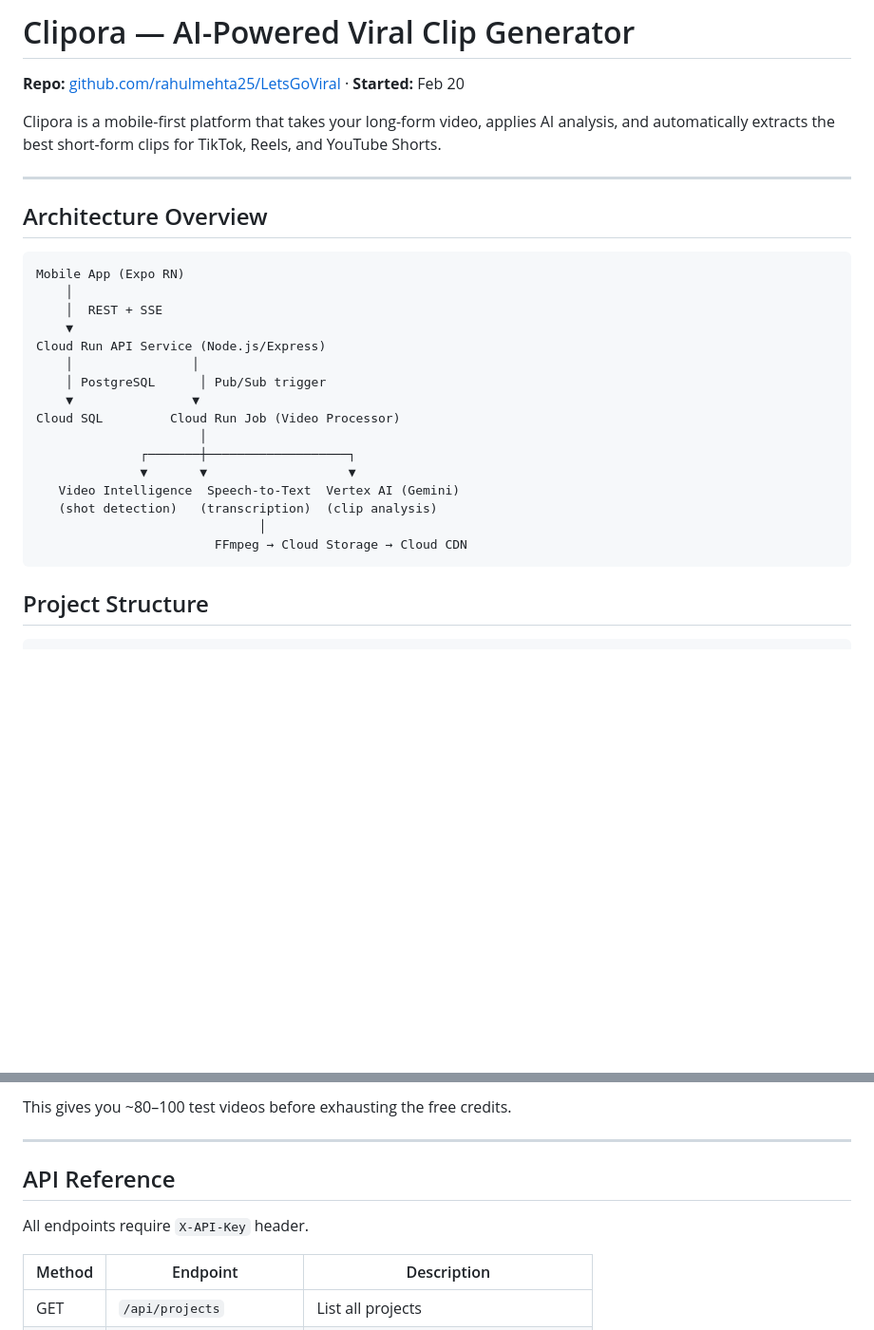
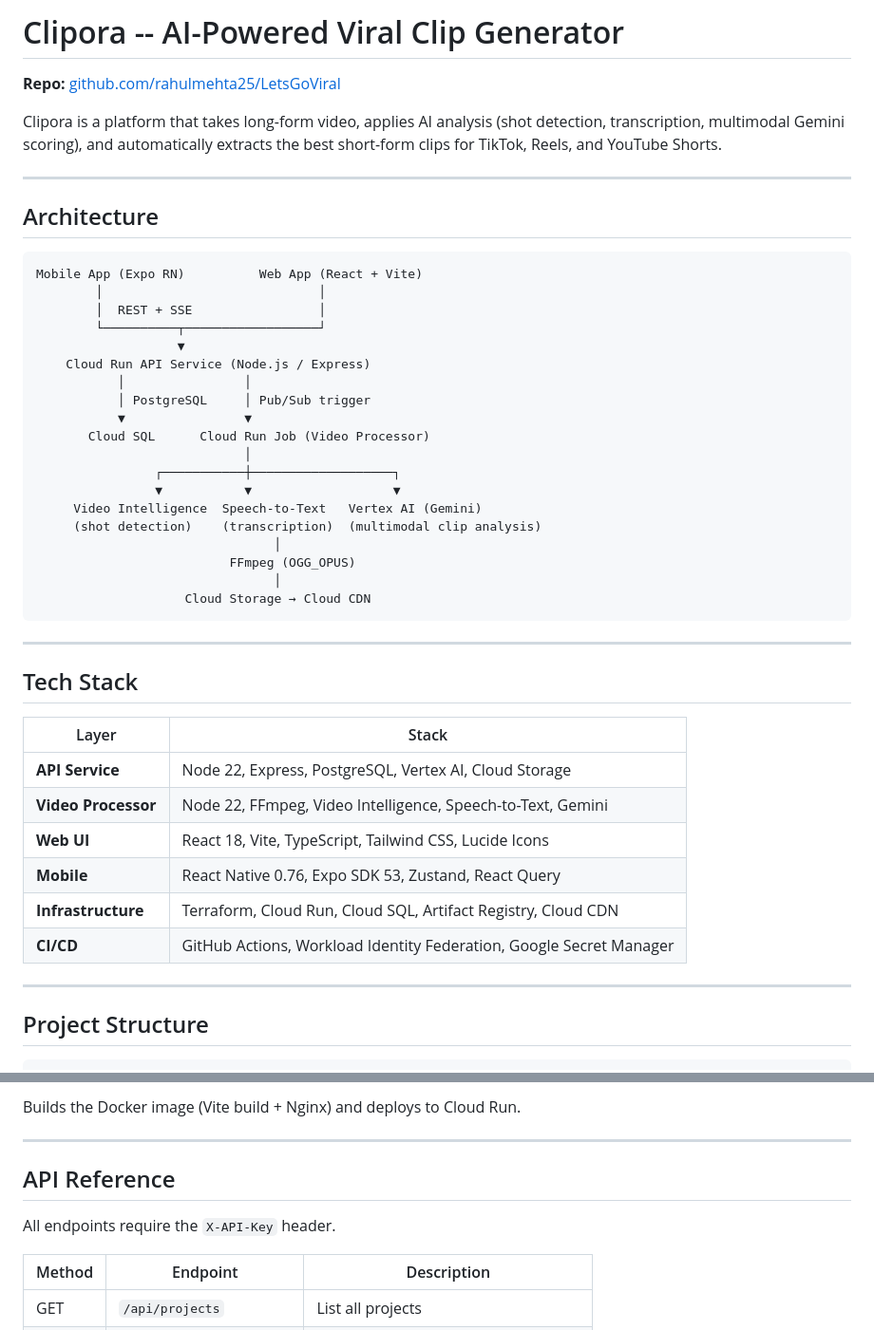
Before and after one commit to rahulmehta25/LetsGoViral, a Markdown page: README.md, 2 parts joined by grey strips. Shown at 95% size. GitHub-like rendering; blank space fills up the shorter version.

````diff
--- a/README.md
+++ b/README.md
@@ -1,31 +1,49 @@
-# Clipora — AI-Powered Viral Clip Generator
+# Clipora -- AI-Powered Viral Clip Generator
 
-**Repo:** [github.com/rahulmehta25/LetsGoViral](https://github.com/rahulmehta25/LetsGoViral) · **Started:** Feb 20
+**Repo:** [github.com/rahulmehta25/LetsGoViral](https://github.com/rahulmehta25/LetsGoViral)
 
-Clipora is a mobile-first platform that takes your long-form video, applies AI analysis, and automatically extracts the best short-form clips for TikTok, Reels, and YouTube Shorts.
+Clipora is a platform that takes long-form video, applies AI analysis (shot detection, transcription, multimodal Gemini scoring), and automatically extracts the best short-form clips for TikTok, Reels, and YouTube Shorts.
 
 ---
 
-## Architecture Overview
+## Architecture
 
 ```
-Mobile App (Expo RN)
-    │
-    │  REST + SSE
-    ▼
-Cloud Run API Service (Node.js/Express)
-    │                │
-    │ PostgreSQL      │ Pub/Sub trigger
-    ▼                ▼
-Cloud SQL         Cloud Run Job (Video Processor)
-                      │
-              ┌───────┼───────────────────┐
-              ▼       ▼                   ▼
-   Video Intelligence  Speech-to-Text  Vertex AI (Gemini)
-   (shot detection)   (transcription)  (clip analysis)
-                              │
-                        FFmpeg → Cloud Storage → Cloud CDN
+Mobile App (Expo RN)          Web App (React + Vite)
+        │                             │
+        │  REST + SSE                 │
+        └──────────┬──────────────────┘
+                   ▼
+    Cloud Run API Service (Node.js / Express)
+           │                │
+           │ PostgreSQL     │ Pub/Sub trigger
+           ▼                ▼
+       Cloud SQL      Cloud Run Job (Video Processor)
+                            │
+                ┌───────────┼───────────────────┐
+                ▼           ▼                   ▼
+     Video Intelligence  Speech-to-Text   Vertex AI (Gemini)
+     (shot detection)    (transcription)  (multimodal clip analysis)
+                                │
+                          FFmpeg (OGG_OPUS)
+                                │
+                    Cloud Storage → Cloud CDN
 ```
+
+---
+
+## Tech Stack
+
+| Layer | Stack |
+|---|---|
+| **API Service** | Node 22, Express, PostgreSQL, Vertex AI, Cloud Storage |
+| **Video Processor** | Node 22, FFmpeg, Video Intelligence, Speech-to-Text, Gemini |
+| **Web UI** | React 18, Vite, TypeScript, Tailwind CSS, Lucide Icons |
+| **Mobile** | React Native 0.76, Expo SDK 53, Zustand, React Query |
+| **Infrastructure** | Terraform, Cloud Run, Cloud SQL, Artifact Registry, Cloud CDN |
+| **CI/CD** | GitHub Actions, Workload Identity Federation, Google Secret Manager |
+
+---
 
 ## Project Structure
 
@@ -146,12 +234,12 @@ gcloud sql instances patch clipora-db --activation-policy ALWAYS
 ```
 
-This gives you ~80–100 test videos before exhausting the free credits.
+Builds the Docker image (Vite build + Nginx) and deploys to Cloud Run.
 
 ---
 
 ## API Reference
 
-All endpoints require `X-API-Key` header.
+All endpoints require the `X-API-Key` header.
 
 | Method | Endpoint | Description |
 |---|---|---|
````
Also changed, not shown: other parts of README.md (+187 -61 lines).
